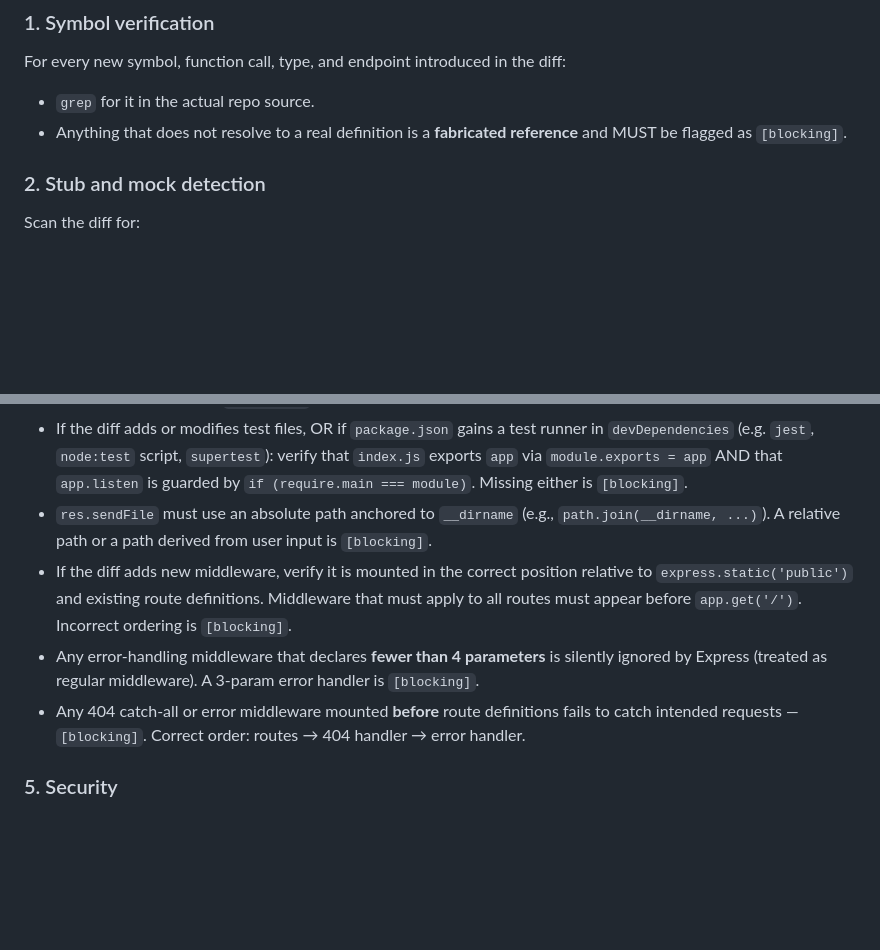
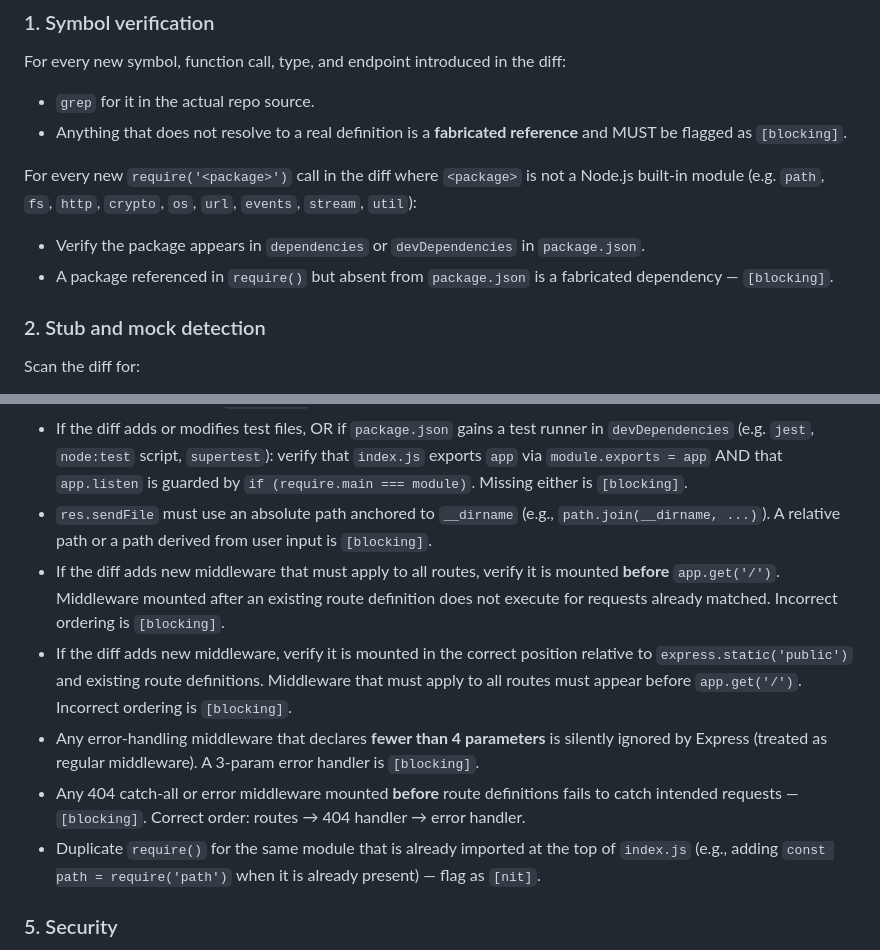
Before and after one commit to birme/osc-skills-stest, a Markdown page: .claude/agents/reviewer.md, 2 parts joined by grey strips. Drawn GitHub-style; blank space fills up the shorter version.

```diff
--- a/.claude/agents/reviewer.md
+++ b/.claude/agents/reviewer.md
@@ -24,6 +24,10 @@ For every new symbol, function call, type, and endpoint introduced in the diff:
 - `grep` for it in the actual repo source.
 - Anything that does not resolve to a real definition is a **fabricated reference** and MUST be flagged as `[blocking]`.
 
+For every new `require('<package>')` call in the diff where `<package>` is not a Node.js built-in module (e.g. `path`, `fs`, `http`, `crypto`, `os`, `url`, `events`, `stream`, `util`):
+- Verify the package appears in `dependencies` or `devDependencies` in `package.json`.
+- A package referenced in `require()` but absent from `package.json` is a fabricated dependency — `[blocking]`.
+
 ### 2. Stub and mock detection
 Scan the diff for:
 - Hardcoded return values on new functions (e.g. `return true`, `return []`, `return { id: 1 }` with no real logic).
@@ -43,9 +47,11 @@ For each acceptance criterion extracted from the sub-ticket body, state explicit
 - Any route handler or middleware that **either** (a) calls `res.send`, `res.json`, `res.redirect`, or `res.end` more than once on the same code path, **or** (b) calls `next()` and then also sends a response on the same code path, is a double-send bug and is `[blocking]`.
 - If the diff adds or modifies test files, OR if `package.json` gains a test runner in `devDependencies` (e.g. `jest`, `node:test` script, `supertest`): verify that `index.js` exports `app` via `module.exports = app` AND that `app.listen` is guarded by `if (require.main === module)`. Missing either is `[blocking]`.
 - `res.sendFile` must use an absolute path anchored to `__dirname` (e.g., `path.join(__dirname, ...)`). A relative path or a path derived from user input is `[blocking]`.
+- If the diff adds new middleware that must apply to all routes, verify it is mounted **before** `app.get('/')`. Middleware mounted after an existing route definition does not execute for requests already matched. Incorrect ordering is `[blocking]`.
 - If the diff adds new middleware, verify it is mounted in the correct position relative to `express.static('public')` and existing route definitions. Middleware that must apply to all routes must appear before `app.get('/')`. Incorrect ordering is `[blocking]`.
 - Any error-handling middleware that declares **fewer than 4 parameters** is silently ignored by Express (treated as regular middleware). A 3-param error handler is `[blocking]`.
 - Any 404 catch-all or error middleware mounted **before** route definitions fails to catch intended requests — `[blocking]`. Correct order: routes → 404 handler → error handler.
+- Duplicate `require()` for the same module that is already imported at the top of `index.js` (e.g., adding `const path = require('path')` when it is already present) — flag as `[nit]`.
 
 ### 5. Security
 - User input (query params, body, headers) used without sanitisation.
```
Also changed, not shown: .claude/agents/developer.md (+10 -7 lines), CLAUDE.md (+4 -0 lines).
